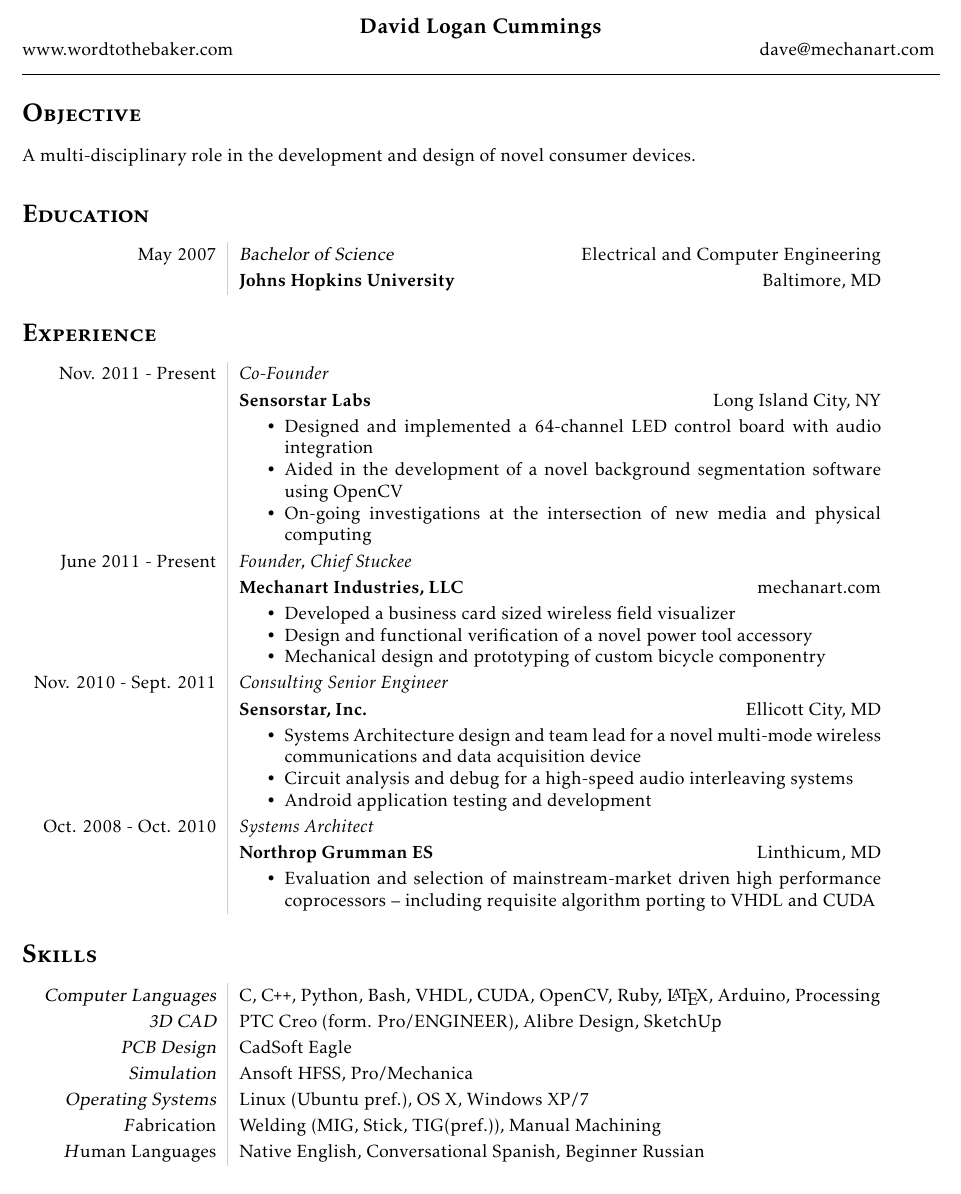
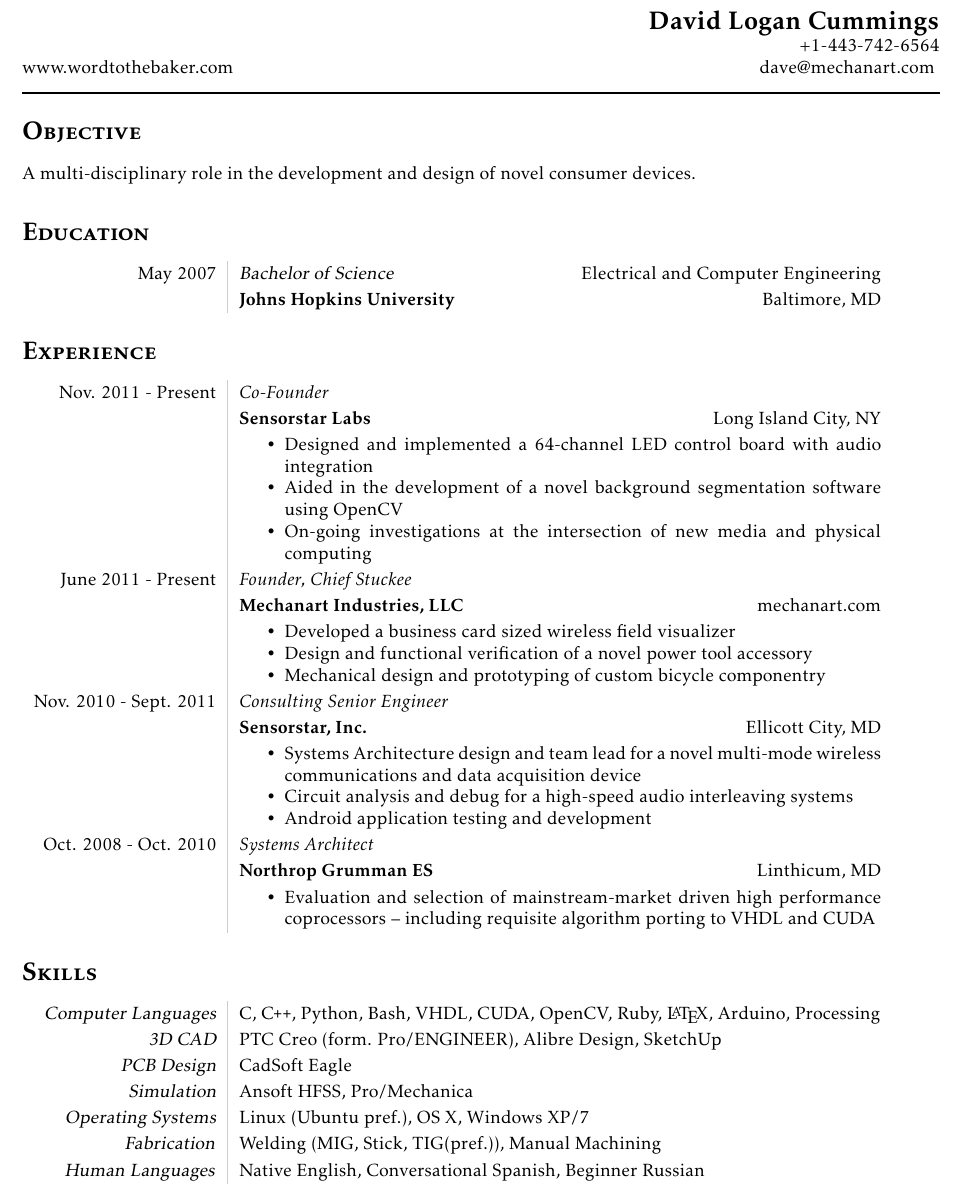
Before and after one commit to realpsyence/resume, a LaTeX CV (david_cummings_resume.tex): part of the page, cut so that both start at the same text. Compiled offline with pdfLaTeX.

Commit message:
Changed to letter size in dvi2ps, fixed slanted bits on last two skills, and mucked with Header, may need to go back...

```diff
--- a/david_cummings_resume.tex
+++ b/david_cummings_resume.tex
@@ -27,7 +27,10 @@
 
 \begin{document}
 
-\centerline{\large\bf David Logan Cummings}
+%\centerline{\Large\bf David Logan Cummings}
+\hfill {\Large\bf{David Logan Cummings}} \\
+%\vspace{1em}
+\hfill +1-443-742-6564 \\
 www.wordtothebaker.com \hfill dave@mechanart.com
 \vspace{1em}
 \hrule height 1pt
@@ -91,8 +94,8 @@
 {\sl PCB Design }& CadSoft Eagle \\
  {\sl Simulation}& Ansoft HFSS, Pro/Mechanica \\
  {\sl Operating Systems}& Linux (Ubuntu pref.), OS X, Windows XP/7 \\
-   {\textsl Fabrication}& Welding (MIG, Stick, TIG(pref.)), Manual Machining \\
-  {\textsl Human Languages}& Native English, Conversational Spanish, Beginner Russian
+   \textsl{Fabrication}& Welding (MIG, Stick, TIG(pref.)), Manual Machining \\
+  \textsl{Human Languages}& Native English, Conversational Spanish, Beginner Russian \\
 \end{tabular}
 
 
```
Also changed, not shown: Makefile.
